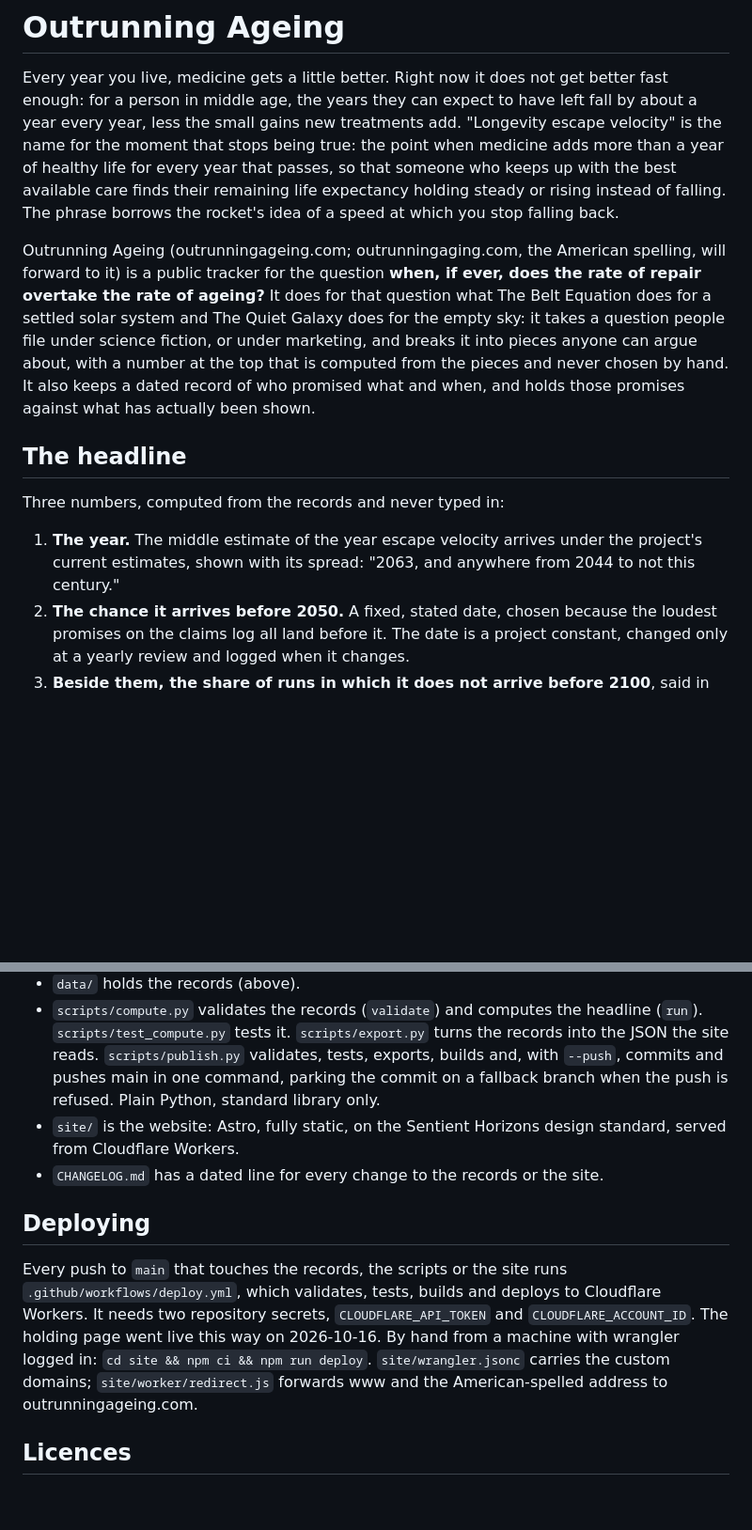
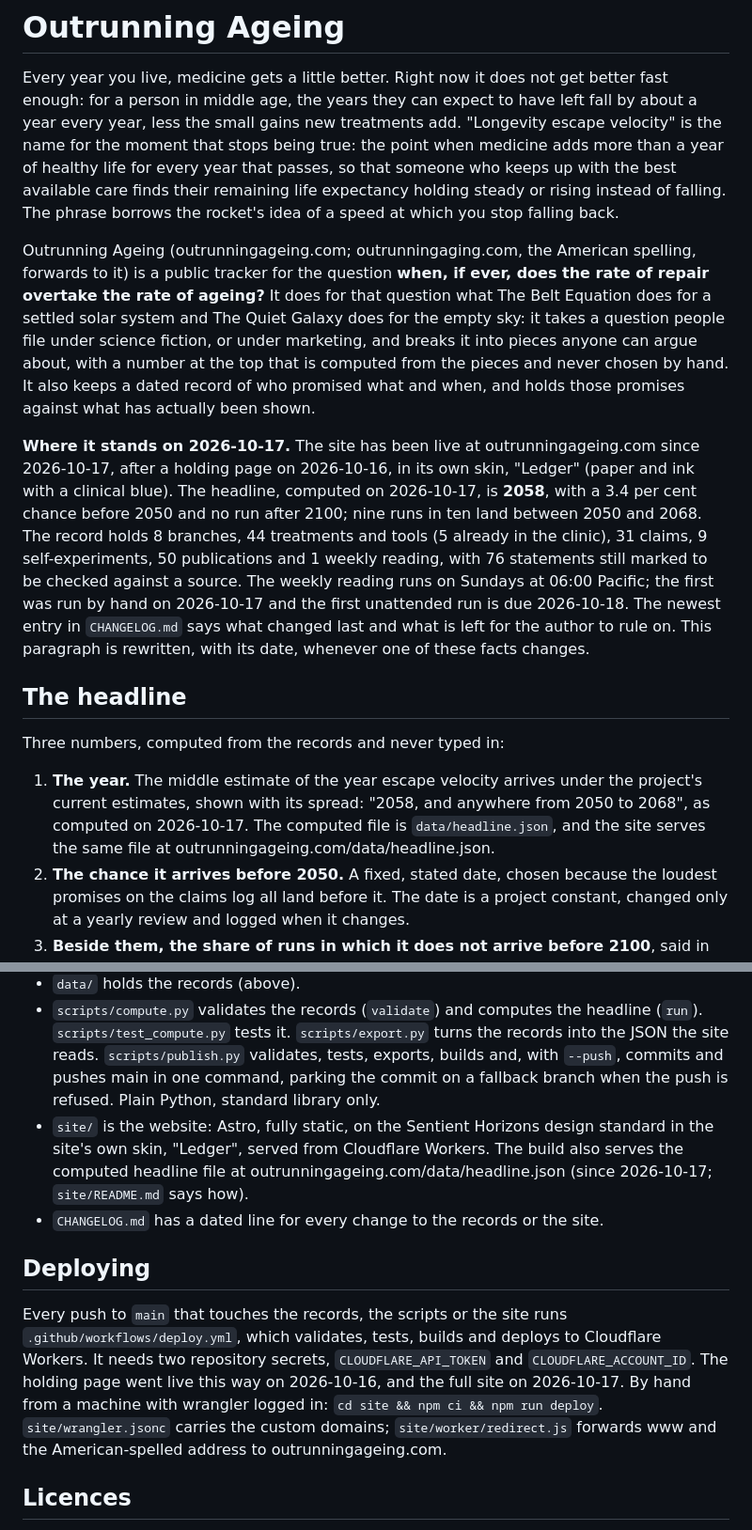
Before and after one commit to jfredson/outrunning-ageing, a Markdown page: README.md, 2 parts joined by grey strips. Shown at 94% size. Drawn GitHub-style; blank space fills up the shorter version.

```diff
--- a/README.md
+++ b/README.md
@@ -2,13 +2,15 @@
 
 Every year you live, medicine gets a little better. Right now it does not get better fast enough: for a person in middle age, the years they can expect to have left fall by about a year every year, less the small gains new treatments add. "Longevity escape velocity" is the name for the moment that stops being true: the point when medicine adds more than a year of healthy life for every year that passes, so that someone who keeps up with the best available care finds their remaining life expectancy holding steady or rising instead of falling. The phrase borrows the rocket's idea of a speed at which you stop falling back.
 
-Outrunning Ageing (outrunningageing.com; outrunningaging.com, the American spelling, will forward to it) is a public tracker for the question **when, if ever, does the rate of repair overtake the rate of ageing?** It does for that question what The Belt Equation does for a settled solar system and The Quiet Galaxy does for the empty sky: it takes a question people file under science fiction, or under marketing, and breaks it into pieces anyone can argue about, with a number at the top that is computed from the pieces and never chosen by hand. It also keeps a dated record of who promised what and when, and holds those promises against what has actually been shown.
+Outrunning Ageing (outrunningageing.com; outrunningaging.com, the American spelling, forwards to it) is a public tracker for the question **when, if ever, does the rate of repair overtake the rate of ageing?** It does for that question what The Belt Equation does for a settled solar system and The Quiet Galaxy does for the empty sky: it takes a question people file under science fiction, or under marketing, and breaks it into pieces anyone can argue about, with a number at the top that is computed from the pieces and never chosen by hand. It also keeps a dated record of who promised what and when, and holds those promises against what has actually been shown.
+
+**Where it stands on 2026-10-17.** The site has been live at outrunningageing.com since 2026-10-17, after a holding page on 2026-10-16, in its own skin, "Ledger" (paper and ink with a clinical blue). The headline, computed on 2026-10-17, is **2058**, with a 3.4 per cent chance before 2050 and no run after 2100; nine runs in ten land between 2050 and 2068. The record holds 8 branches, 44 treatments and tools (5 already in the clinic), 31 claims, 9 self-experiments, 50 publications and 1 weekly reading, with 76 statements still marked to be checked against a source. The weekly reading runs on Sundays at 06:00 Pacific; the first was run by hand on 2026-10-17 and the first unattended run is due 2026-10-18. The newest entry in `CHANGELOG.md` says what changed last and what is left for the author to rule on. This paragraph is rewritten, with its date, whenever one of these facts changes.
 
 ## The headline
 
 Three numbers, computed from the records and never typed in:
 
-1. **The year.** The middle estimate of the year escape velocity arrives under the project's current estimates, shown with its spread: "2063, and anywhere from 2044 to not this century."
+1. **The year.** The middle estimate of the year escape velocity arrives under the project's current estimates, shown with its spread: "2058, and anywhere from 2050 to 2068", as computed on 2026-10-17. The computed file is `data/headline.json`, and the site serves the same file at outrunningageing.com/data/headline.json.
 2. **The chance it arrives before 2050.** A fixed, stated date, chosen because the loudest promises on the claims log all land before it. The date is a project constant, changed only at a yearly review and logged when it changes.
 3. **Beside them, the share of runs in which it does not arrive before 2100**, said in public as "not this century". This is the honest width of the argument.
 
@@ -49,12 +51,12 @@ The record layout and the rules the validator enforces are in `docs/record-schem
 - `docs/` holds the plans and definitions. `docs/2026-10-16-kickoff.md` is the original outline, kept as the record of where the project started. `docs/record-schema.md` is the record layout. `docs/method.md` is how the headline is computed. `docs/weekly-reading.md` is how the records are read against the news each week, and `docs/weekly-reading-prompt.md` the scheduled task's prompt.
 - `data/` holds the records (above).
 - `scripts/compute.py` validates the records (`validate`) and computes the headline (`run`). `scripts/test_compute.py` tests it. `scripts/export.py` turns the records into the JSON the site reads. `scripts/publish.py` validates, tests, exports, builds and, with `--push`, commits and pushes main in one command, parking the commit on a fallback branch when the push is refused. Plain Python, standard library only.
-- `site/` is the website: Astro, fully static, on the Sentient Horizons design standard, served from Cloudflare Workers.
+- `site/` is the website: Astro, fully static, on the Sentient Horizons design standard in the site's own skin, "Ledger", served from Cloudflare Workers. The build also serves the computed headline file at outrunningageing.com/data/headline.json (since 2026-10-17; `site/README.md` says how).
 - `CHANGELOG.md` has a dated line for every change to the records or the site.
 
 ## Deploying
 
-Every push to `main` that touches the records, the scripts or the site runs `.github/workflows/deploy.yml`, which validates, tests, builds and deploys to Cloudflare Workers. It needs two repository secrets, `CLOUDFLARE_API_TOKEN` and `CLOUDFLARE_ACCOUNT_ID`. The holding page went live this way on 2026-10-16. By hand from a machine with wrangler logged in: `cd site && npm ci && npm run deploy`. `site/wrangler.jsonc` carries the custom domains; `site/worker/redirect.js` forwards www and the American-spelled address to outrunningageing.com.
+Every push to `main` that touches the records, the scripts or the site runs `.github/workflows/deploy.yml`, which validates, tests, builds and deploys to Cloudflare Workers. It needs two repository secrets, `CLOUDFLARE_API_TOKEN` and `CLOUDFLARE_ACCOUNT_ID`. The holding page went live this way on 2026-10-16, and the full site on 2026-10-17. By hand from a machine with wrangler logged in: `cd site && npm ci && npm run deploy`. `site/wrangler.jsonc` carries the custom domains; `site/worker/redirect.js` forwards www and the American-spelled address to outrunningageing.com.
 
 ## Licences
 
```
Also changed, not shown: other parts of README.md (+1 -1 lines), CHANGELOG.md (+1 -0 lines), site/README.md (+5 -1 lines).
